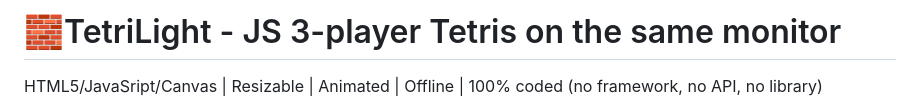
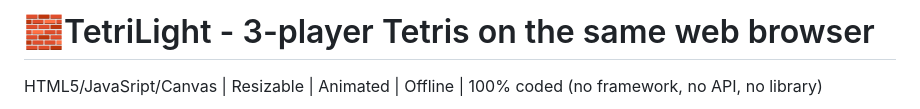
Before and after one commit to VincentBounce/TetriLight, a Markdown page: README.md, the part around the change. Drawn GitHub-style.

```diff
--- a/README.md
+++ b/README.md
@@ -1,4 +1,4 @@
-# 🧱TetriLight - JS 3-player Tetris on the same monitor
+# 🧱TetriLight - 3-player Tetris on the same web browser
 
 HTML5/JavaSript/Canvas | Resizable | Animated | Offline | 100% coded (no framework, no API, no library)
 
```
